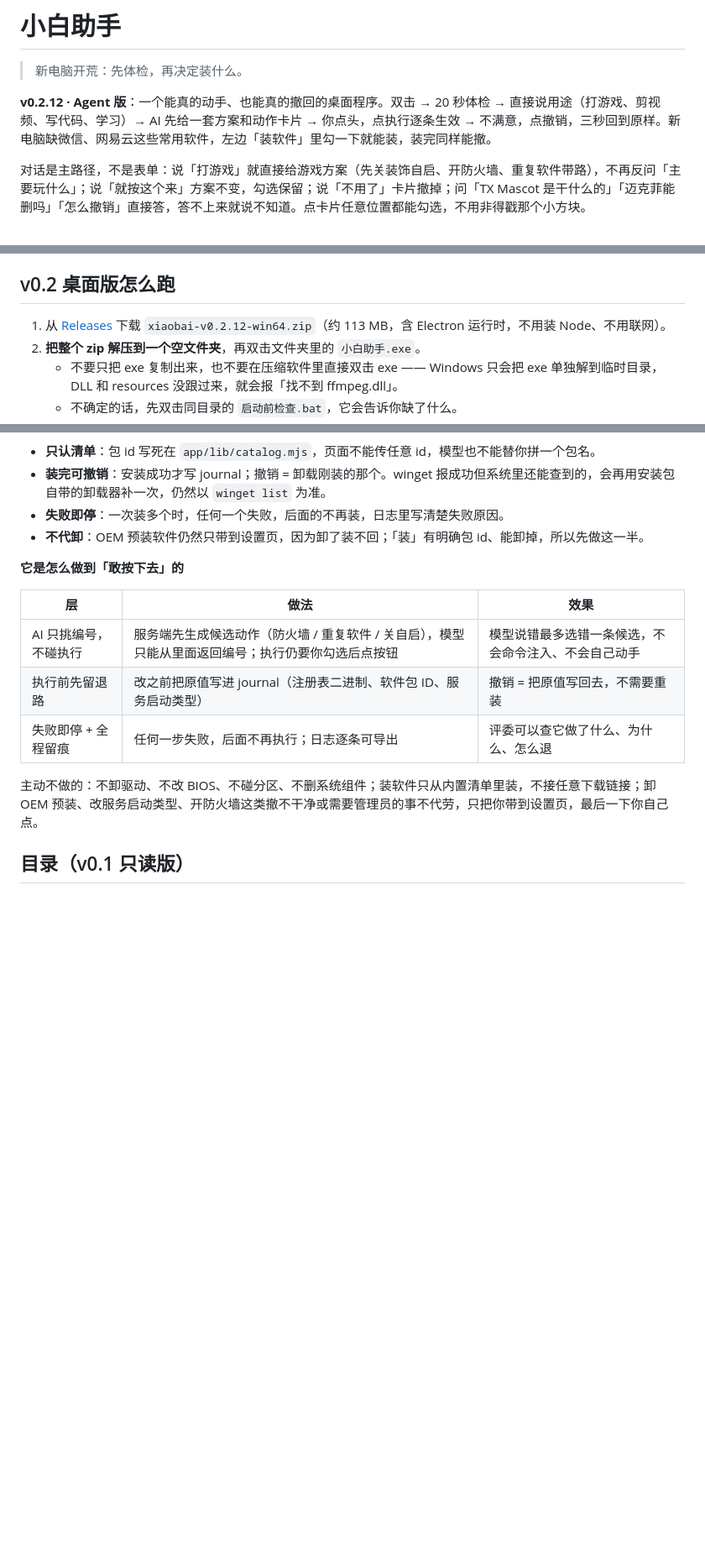
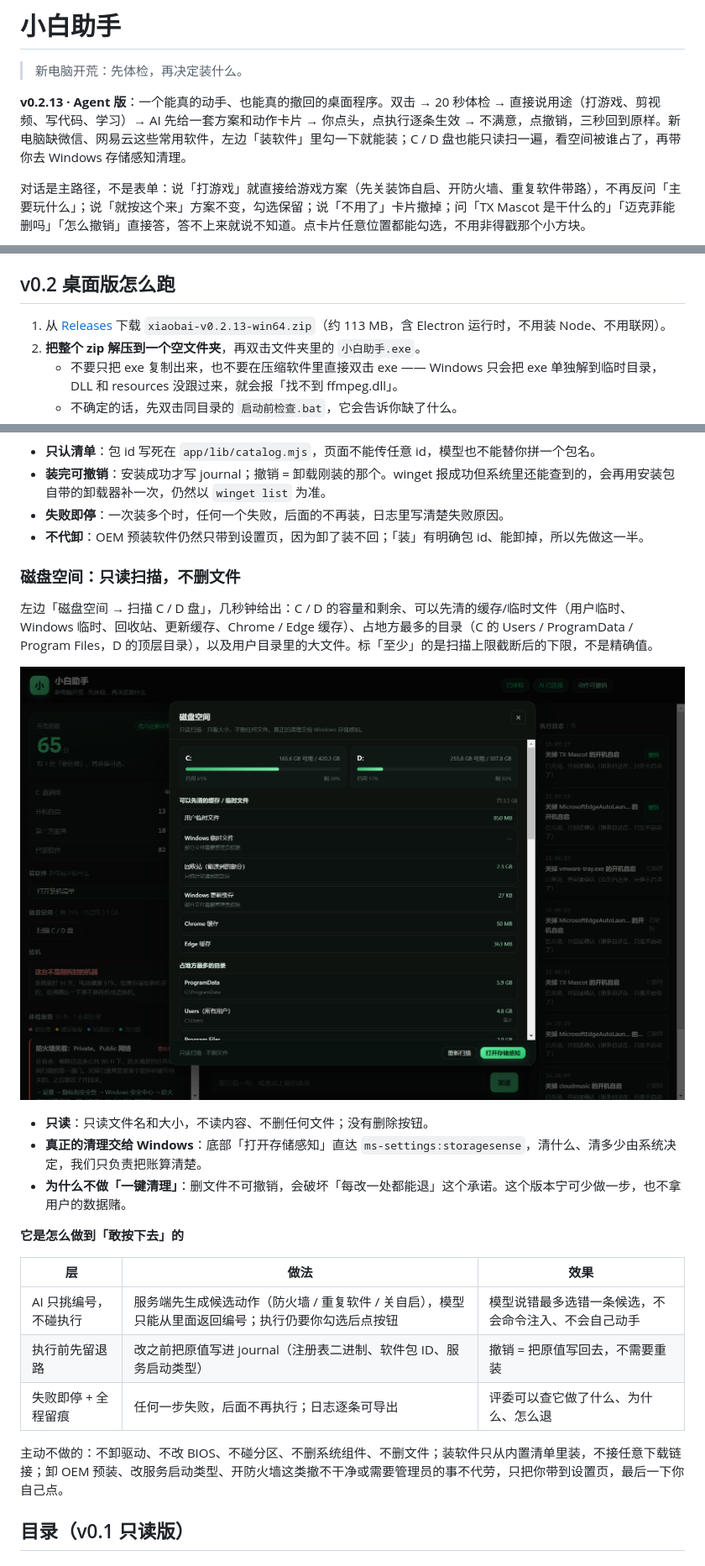
Before and after one commit to NI-haoyang/kaiguang, a Markdown page: README.md, 3 parts joined by grey strips. Shown at 84% size. GitHub-like rendering; pictures changed too: docs/img/agent-disk.png (added); blank space fills up the shorter version.

Commit message:
v0.2.13: read-only disk scan, open Storage Sense for cleanup

```diff
--- a/README.md
+++ b/README.md
@@ -2,7 +2,7 @@
 
 > 新电脑开荒：先体检，再决定装什么。
 
-**v0.2.12 · Agent 版**：一个能真的动手、也能真的撤回的桌面程序。双击 → 20 秒体检 → 直接说用途（打游戏、剪视频、写代码、学习）→ AI 先给一套方案和动作卡片 → 你点头，点执行逐条生效 → 不满意，点撤销，三秒回到原样。新电脑缺微信、网易云这些常用软件，左边「装软件」里勾一下就能装，装完同样能撤。
+**v0.2.13 · Agent 版**：一个能真的动手、也能真的撤回的桌面程序。双击 → 20 秒体检 → 直接说用途（打游戏、剪视频、写代码、学习）→ AI 先给一套方案和动作卡片 → 你点头，点执行逐条生效 → 不满意，点撤销，三秒回到原样。新电脑缺微信、网易云这些常用软件，左边「装软件」里勾一下就能装；C / D 盘也能只读扫一遍，看空间被谁占了，再带你去 Windows 存储感知清理。
 
 对话是主路径，不是表单：说「打游戏」就直接给游戏方案（先关装饰自启、开防火墙、重复软件带路），不再反问「主要玩什么」；说「就按这个来」方案不变，勾选保留；说「不用了」卡片撤掉；问「TX Mascot 是干什么的」「迈克菲能删吗」「怎么撤销」直接答，答不上来就说不知道。点卡片任意位置都能勾选，不用非得戳那个小方块。
 
@@ -20,7 +20,7 @@
 
 ## v0.2 桌面版怎么跑
 
-1. 从 [Releases](https://github.com/NI-haoyang/kaiguang/releases) 下载 `xiaobai-v0.2.12-win64.zip`（约 113 MB，含 Electron 运行时，不用装 Node、不用联网）。
+1. 从 [Releases](https://github.com/NI-haoyang/kaiguang/releases) 下载 `xiaobai-v0.2.13-win64.zip`（约 113 MB，含 Electron 运行时，不用装 Node、不用联网）。
 2. **把整个 zip 解压到一个空文件夹**，再双击文件夹里的 `小白助手.exe`。
    - 不要只把 exe 复制出来，也不要在压缩软件里直接双击 exe —— Windows 只会把 exe 单独解到临时目录，DLL 和 resources 没跟过来，就会报「找不到 ffmpeg.dll」。
    - 不确定的话，先双击同目录的 `启动前检查.bat`，它会告诉你缺了什么。
@@ -50,6 +50,16 @@
 - **失败即停**：一次装多个时，任何一个失败，后面的不再装，日志里写清楚失败原因。
 - **不代卸**：OEM 预装软件仍然只带到设置页，因为卸了装不回；「装」有明确包 id、能卸掉，所以先做这一半。
 
+### 磁盘空间：只读扫描，不删文件
+
+左边「磁盘空间 → 扫描 C / D 盘」，几秒钟给出：C / D 的容量和剩余、可以先清的缓存/临时文件（用户临时、Windows 临时、回收站、更新缓存、Chrome / Edge 缓存）、占地方最多的目录（C 的 Users / ProgramData / Program Files，D 的顶层目录），以及用户目录里的大文件。标「至少」的是扫描上限截断后的下限，不是精确值。
+
+![磁盘空间只读扫描](docs/img/agent-disk.png)
+
+- **只读**：只读文件名和大小，不读内容、不删任何文件；没有删除按钮。
+- **真正的清理交给 Windows**：底部「打开存储感知」直达 `ms-settings:storagesense`，清什么、清多少由系统决定，我们只负责把账算清楚。
+- **为什么不做「一键清理」**：删文件不可撤销，会破坏「每改一处都能退」这个承诺。这个版本宁可少做一步，也不拿用户的数据赌。
+
 **它是怎么做到「敢按下去」的**
 
 | 层 | 做法 | 效果 |
@@ -58,7 +68,7 @@
 | 执行前先留退路 | 改之前把原值写进 journal（注册表二进制、软件包 ID、服务启动类型） | 撤销 = 把原值写回去，不需要重装 |
 | 失败即停 + 全程留痕 | 任何一步失败，后面不再执行；日志逐条可导出 | 评委可以查它做了什么、为什么、怎么退 |
 
-主动不做的：不卸驱动、不改 BIOS、不碰分区、不删系统组件；装软件只从内置清单里装，不接任意下载链接；卸 OEM 预装、改服务启动类型、开防火墙这类撤不干净或需要管理员的事不代劳，只把你带到设置页，最后一下你自己点。
+主动不做的：不卸驱动、不改 BIOS、不碰分区、不删系统组件、不删文件；装软件只从内置清单里装，不接任意下载链接；卸 OEM 预装、改服务启动类型、开防火墙这类撤不干净或需要管理员的事不代劳，只把你带到设置页，最后一下你自己点。
 
 ## 目录（v0.1 只读版）
 
```
Also changed, not shown: docs/报名提交.md (+4 -4 lines), 10 other files.
